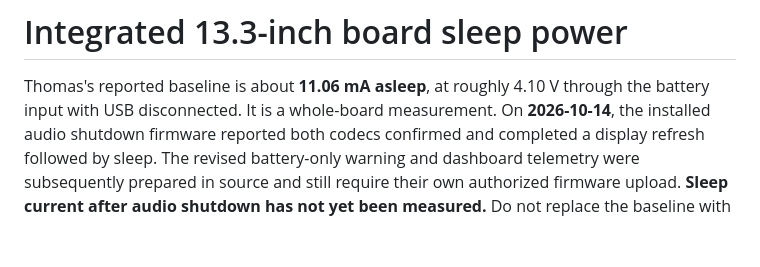
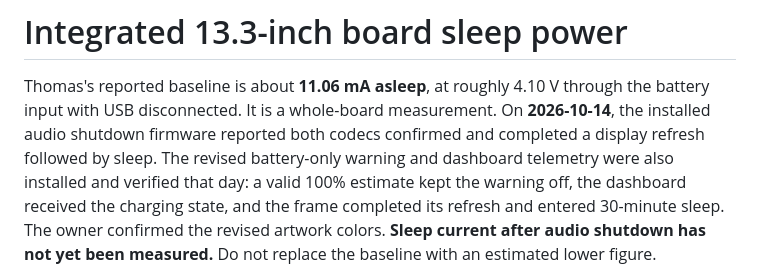
Before and after one commit to chrisimaxwell/federfunk, a Markdown page: docs/sleep-power.md, the part around the change. Drawn GitHub-style; blank space fills up the shorter version.

```diff
--- a/docs/sleep-power.md
+++ b/docs/sleep-power.md
@@ -4,8 +4,10 @@ Thomas's reported baseline is about **11.06 mA asleep**, at roughly 4.10 V
 through the battery input with USB disconnected. It is a whole-board
 measurement. On **2026-10-14**, the installed audio shutdown firmware reported
 both codecs confirmed and completed a display refresh followed by sleep.
-The revised battery-only warning and dashboard telemetry were subsequently
-prepared in source and still require their own authorized firmware upload.
+The revised battery-only warning and dashboard telemetry were also installed
+and verified that day: a valid 100% estimate kept the warning off, the dashboard
+received the charging state, and the frame completed its refresh and entered
+30-minute sleep. The owner confirmed the revised artwork colors.
 **Sleep current after audio shutdown has not yet been measured.** Do not
 replace the baseline with an estimated lower figure.
 
```
Also changed, not shown: AGENTS.md (+8 -2 lines).
